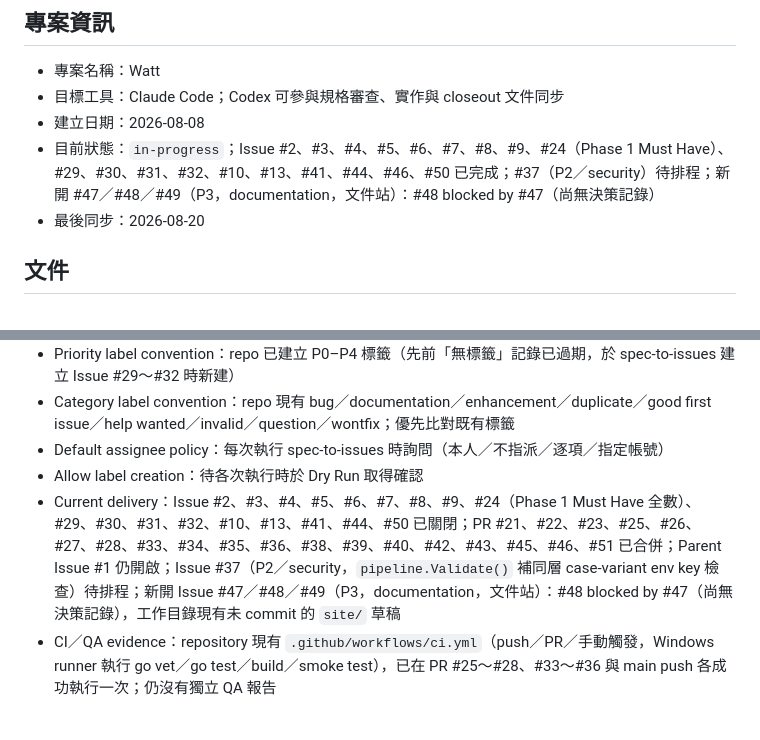
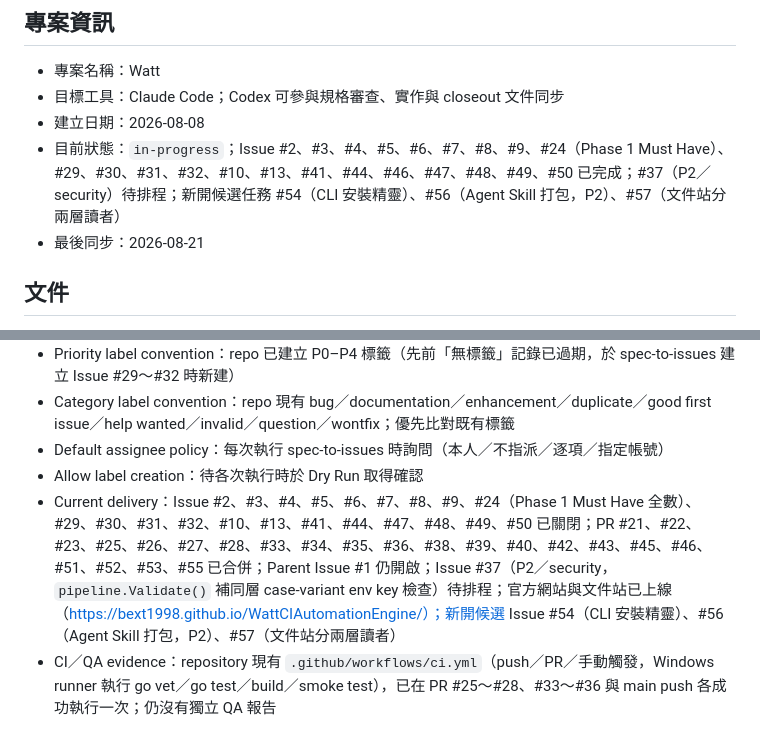
Before and after one commit to bext1998/WattCIAutomationEngine, a Markdown page: MAZE_PROJECT.md, 2 parts joined by grey strips. GitHub-like rendering.

```diff
--- a/MAZE_PROJECT.md
+++ b/MAZE_PROJECT.md
@@ -8,8 +8,8 @@
 - 專案名稱：Watt
 - 目標工具：Claude Code；Codex 可參與規格審查、實作與 closeout 文件同步
 - 建立日期：2026-08-08
-- 目前狀態：`in-progress`；Issue #2、#3、#4、#5、#6、#7、#8、#9、#24（Phase 1 Must Have）、#29、#30、#31、#32、#10、#13、#41、#44、#46、#50 已完成；#37（P2／security）待排程；新開 #47／#48／#49（P3，documentation，文件站）：#48 blocked by #47（尚無決策記錄）
-- 最後同步：2026-08-20
+- 目前狀態：`in-progress`；Issue #2、#3、#4、#5、#6、#7、#8、#9、#24（Phase 1 Must Have）、#29、#30、#31、#32、#10、#13、#41、#44、#46、#47、#48、#49、#50 已完成；#37（P2／security）待排程；新開候選任務 #54（CLI 安裝精靈）、#56（Agent Skill 打包，P2）、#57（文件站分兩層讀者）
+- 最後同步：2026-08-21
 
 ## 文件
 
@@ -34,7 +34,7 @@
 - Category label convention：repo 現有 bug／documentation／enhancement／duplicate／good first issue／help wanted／invalid／question／wontfix；優先比對既有標籤
 - Default assignee policy：每次執行 spec-to-issues 時詢問（本人／不指派／逐項／指定帳號）
 - Allow label creation：待各次執行時於 Dry Run 取得確認
-- Current delivery：Issue #2、#3、#4、#5、#6、#7、#8、#9、#24（Phase 1 Must Have 全數）、#29、#30、#31、#32、#10、#13、#41、#44、#50 已關閉；PR #21、#22、#23、#25、#26、#27、#28、#33、#34、#35、#36、#38、#39、#40、#42、#43、#45、#46、#51 已合併；Parent Issue #1 仍開啟；Issue #37（P2／security，`pipeline.Validate()` 補同層 case-variant env key 檢查）待排程；新開 Issue #47／#48／#49（P3，documentation，文件站）：#48 blocked by #47（尚無決策記錄），工作目錄現有未 commit 的 `site/` 草稿
+- Current delivery：Issue #2、#3、#4、#5、#6、#7、#8、#9、#24（Phase 1 Must Have 全數）、#29、#30、#31、#32、#10、#13、#41、#44、#47、#48、#49、#50 已關閉；PR #21、#22、#23、#25、#26、#27、#28、#33、#34、#35、#36、#38、#39、#40、#42、#43、#45、#46、#51、#52、#53、#55 已合併；Parent Issue #1 仍開啟；Issue #37（P2／security，`pipeline.Validate()` 補同層 case-variant env key 檢查）待排程；官方網站與文件站已上線（https://bext1998.github.io/WattCIAutomationEngine/）；新開候選 Issue #54（CLI 安裝精靈）、#56（Agent Skill 打包，P2）、#57（文件站分兩層讀者）
 - CI／QA evidence：repository 現有 `.github/workflows/ci.yml`（push／PR／手動觸發，Windows runner 執行 go vet／go test／build／smoke test），已在 PR #25～#28、#33～#36 與 main push 各成功執行一次；仍沒有獨立 QA 報告
 
 ## 備注
```
Also changed, not shown: NEXT_ACTION.md (+11 -11 lines), REPO_MAP.md (+2 -1 lines).
